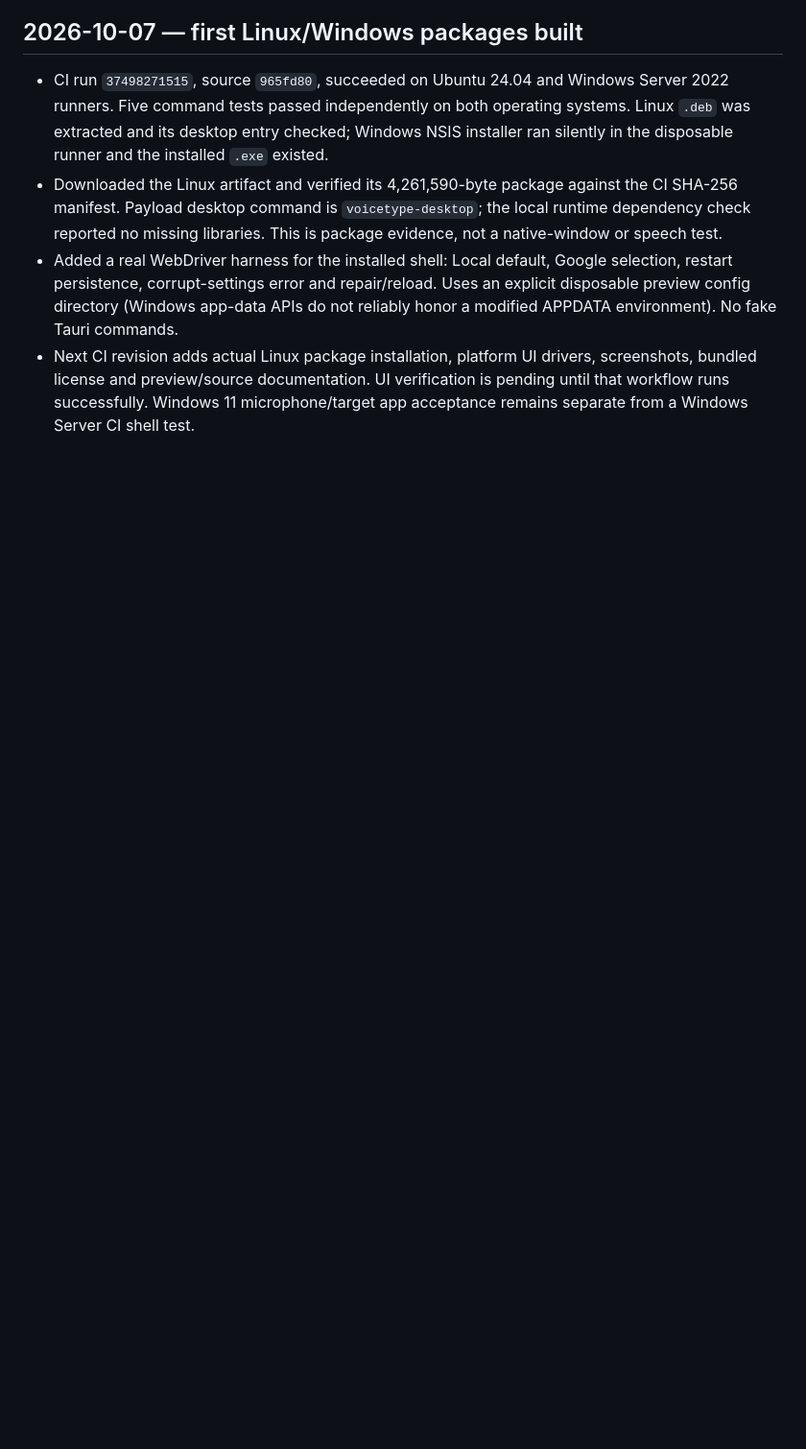
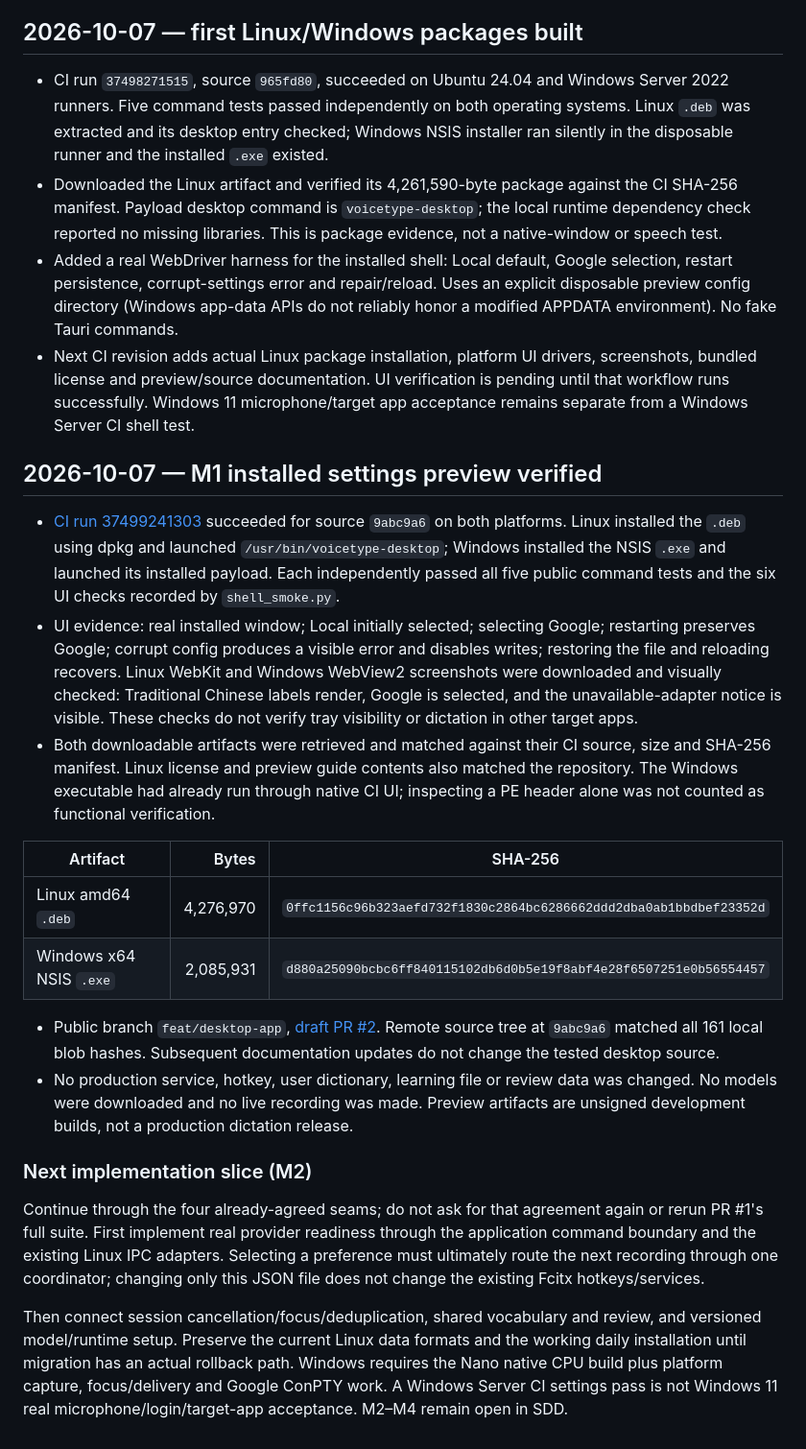
Before and after one commit to Jadiouo/voicetype, a Markdown page: docs/app/DEVLOG.md, the part around the change. Shown at 96% size. GitHub-like rendering; blank space fills up the shorter version.

Commit message:
Record verified Linux and Windows preview packages and next integration slice

```diff
--- a/docs/app/DEVLOG.md
+++ b/docs/app/DEVLOG.md
@@ -57,3 +57,48 @@
   screenshots, bundled license and preview/source documentation. UI verification
   is pending until that workflow runs successfully. Windows 11 microphone/target
   app acceptance remains separate from a Windows Server CI shell test.
+
+## 2026-10-07 — M1 installed settings preview verified
+
+- [CI run 37499241303](https://github.com/Jadiouo/voicetype/actions/runs/37499241303)
+  succeeded for source `9abc9a6` on both platforms. Linux installed the `.deb` using
+  dpkg and launched `/usr/bin/voicetype-desktop`; Windows installed the NSIS `.exe`
+  and launched its installed payload. Each independently passed all five public
+  command tests and the six UI checks recorded by `shell_smoke.py`.
+- UI evidence: real installed window; Local initially selected; selecting Google;
+  restarting preserves Google; corrupt config produces a visible error and disables
+  writes; restoring the file and reloading recovers. Linux WebKit and Windows
+  WebView2 screenshots were downloaded and visually checked: Traditional Chinese
+  labels render, Google is selected, and the unavailable-adapter notice is visible.
+  These checks do not verify tray visibility or dictation in other target apps.
+- Both downloadable artifacts were retrieved and matched against their CI source,
+  size and SHA-256 manifest. Linux license and preview guide contents also matched
+  the repository. The Windows executable had already run through native CI UI;
+  inspecting a PE header alone was not counted as functional verification.
+
+| Artifact | Bytes | SHA-256 |
+| --- | ---: | --- |
+| Linux amd64 `.deb` | 4,276,970 | `0ffc1156c96b323aefd732f1830c2864bc6286662ddd2dba0ab1bbdbef23352d` |
+| Windows x64 NSIS `.exe` | 2,085,931 | `d880a25090bcbc6ff840115102db6d0b5e19f8abf4e28f6507251e0b56554457` |
+
+- Public branch `feat/desktop-app`, [draft PR #2](https://github.com/Jadiouo/voicetype/pull/2).
+  Remote source tree at `9abc9a6` matched all 161 local blob hashes. Subsequent
+  documentation updates do not change the tested desktop source.
+- No production service, hotkey, user dictionary, learning file or review data was
+  changed. No models were downloaded and no live recording was made. Preview
+  artifacts are unsigned development builds, not a production dictation release.
+
+### Next implementation slice (M2)
+
+Continue through the four already-agreed seams; do not ask for that agreement again
+or rerun PR #1's full suite. First implement real provider readiness through the
+application command boundary and the existing Linux IPC adapters. Selecting a
+preference must ultimately route the next recording through one coordinator;
+changing only this JSON file does not change the existing Fcitx hotkeys/services.
+
+Then connect session cancellation/focus/deduplication, shared vocabulary and review,
+and versioned model/runtime setup. Preserve the current Linux data formats and
+the working daily installation until migration has an actual rollback path.
+Windows requires the Nano native CPU build plus platform capture, focus/delivery
+and Google ConPTY work. A Windows Server CI settings pass is not Windows 11 real
+microphone/login/target-app acceptance. M2–M4 remain open in SDD.
```
Also changed, not shown: docs/app/SDD.md (+5 -0 lines).
